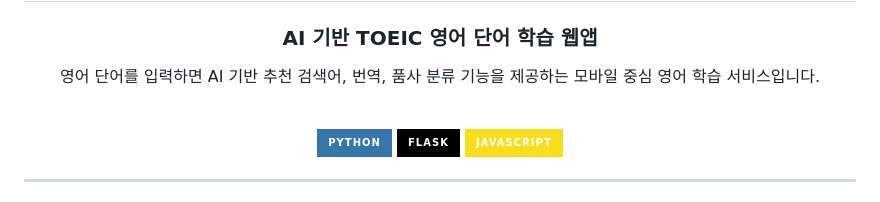
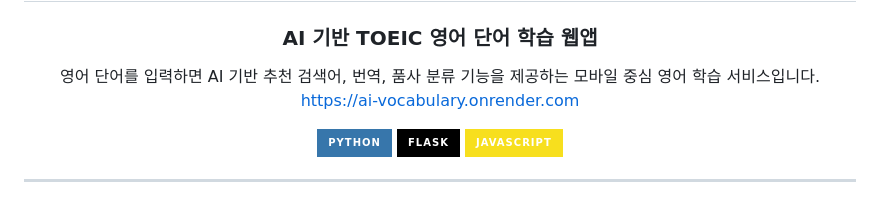
Before and after one commit to mynameis0000/AI_TOEIC_vocabulary, a Markdown page: README.md, the part around the change. GitHub-like rendering; badges without logos.

```diff
--- a/README.md
+++ b/README.md
@@ -7,7 +7,7 @@
 영어 단어를 입력하면
 AI 기반 추천 검색어, 번역, 품사 분류 기능을 제공하는
 모바일 중심 영어 학습 서비스입니다.
-
+https://ai-vocabulary.onrender.com
 <br>
 
 <img src="https://img.shields.io/badge/Python-3776AB?style=for-the-badge&logo=python&logoColor=white">
```
